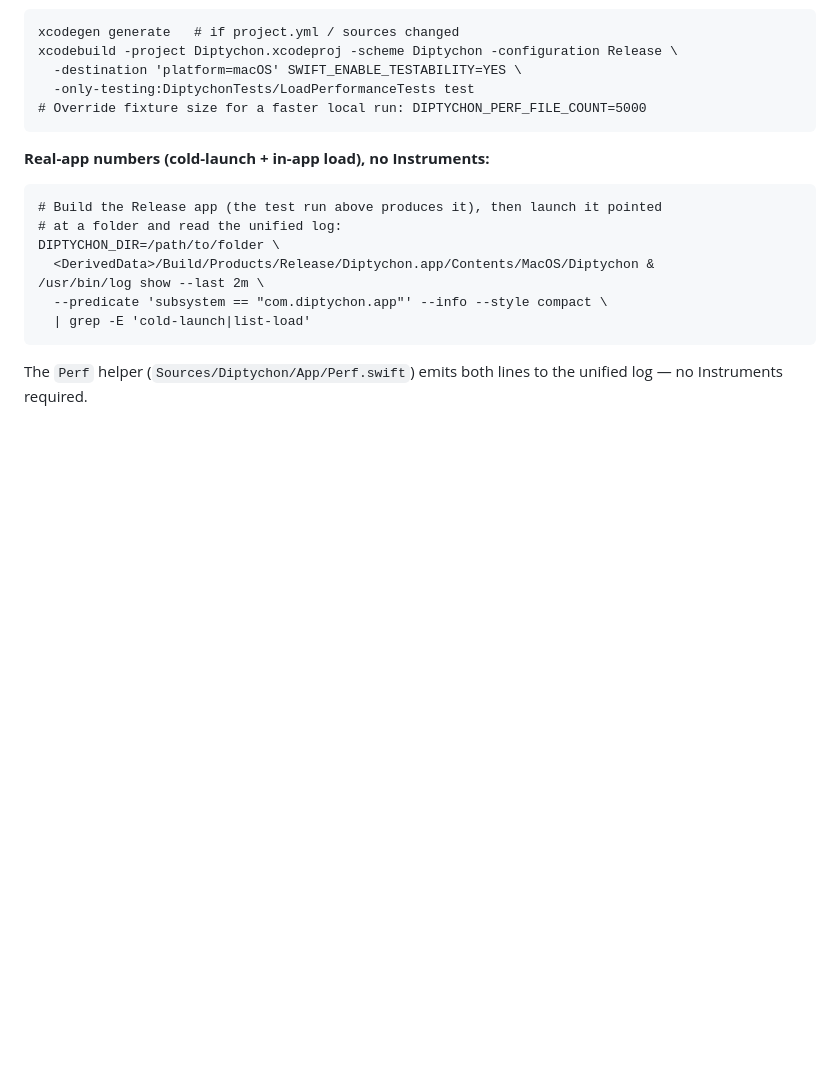
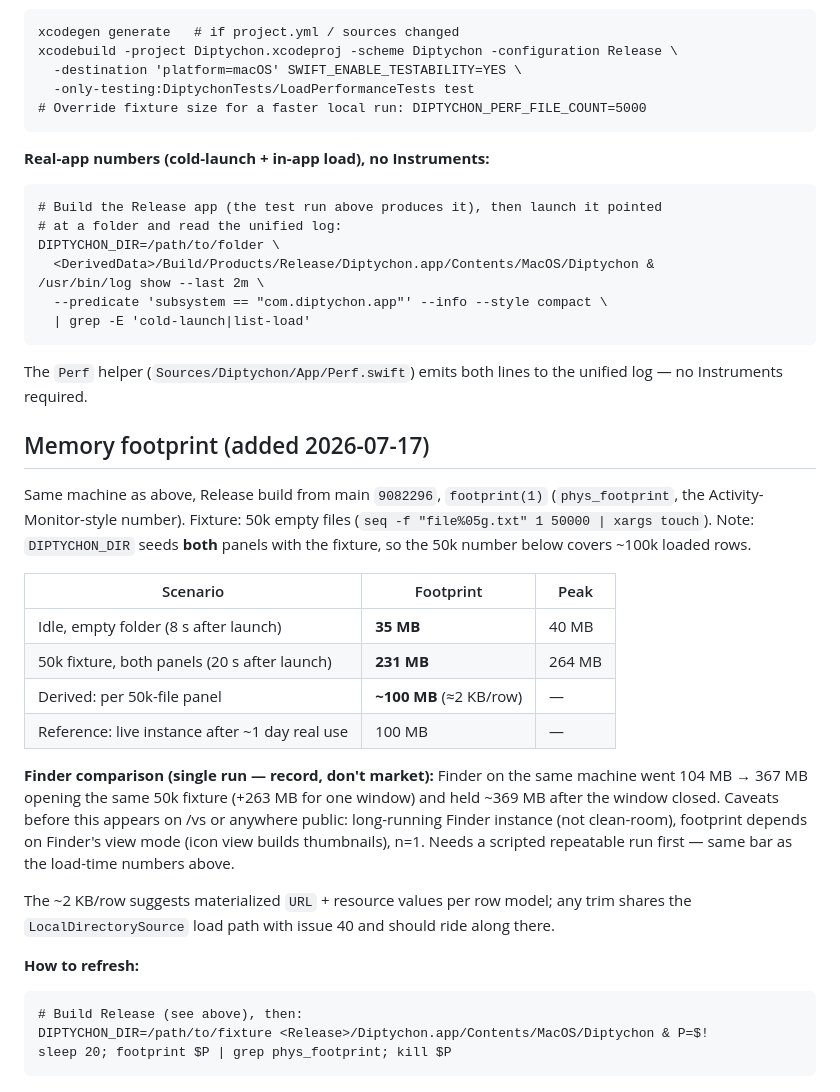
Before and after one commit to Tvk-sd/diptychon, a Markdown page: context/performance.md, the part around the change. GitHub-like rendering; blank space fills up the shorter version.

Commit message:
docs(perf): add memory-footprint baselines — 35 MB idle / ~100 MB per 50k panel (~2 KB/row), Finder +263 MB same fixture (n=1, record-don't-market); refresh method included
Co-Authored-By: Claude Fable 5 <noreply@anthropic.com>

````diff
--- a/context/performance.md
+++ b/context/performance.md
@@ -62,3 +62,34 @@ DIPTYCHON_DIR=/path/to/folder \
 ```
 The `Perf` helper (`Sources/Diptychon/App/Perf.swift`) emits both lines to the
 unified log — no Instruments required.
+
+## Memory footprint (added 2026-07-17)
+
+Same machine as above, Release build from main `9082296`, `footprint(1)`
+(`phys_footprint`, the Activity-Monitor-style number). Fixture: 50k empty files
+(`seq -f "file%05g.txt" 1 50000 | xargs touch`). Note: `DIPTYCHON_DIR` seeds
+**both** panels with the fixture, so the 50k number below covers ~100k loaded rows.
+
+| Scenario | Footprint | Peak |
+| --- | --- | --- |
+| Idle, empty folder (8 s after launch) | **35 MB** | 40 MB |
+| 50k fixture, both panels (20 s after launch) | **231 MB** | 264 MB |
+| Derived: per 50k-file panel | **~100 MB** (≈2 KB/row) | — |
+| Reference: live instance after ~1 day real use | 100 MB | — |
+
+**Finder comparison (single run — record, don't market):** Finder on the same
+machine went 104 MB → 367 MB opening the same 50k fixture (+263 MB for one window)
+and held ~369 MB after the window closed. Caveats before this appears on /vs or
+anywhere public: long-running Finder instance (not clean-room), footprint depends
+on Finder's view mode (icon view builds thumbnails), n=1. Needs a scripted
+repeatable run first — same bar as the load-time numbers above.
+
+The ~2 KB/row suggests materialized `URL` + resource values per row model; any trim
+shares the `LocalDirectorySource` load path with issue 40 and should ride along there.
+
+**How to refresh:**
+```
+# Build Release (see above), then:
+DIPTYCHON_DIR=/path/to/fixture <Release>/Diptychon.app/Contents/MacOS/Diptychon & P=$!
+sleep 20; footprint $P | grep phys_footprint; kill $P
+```
````
